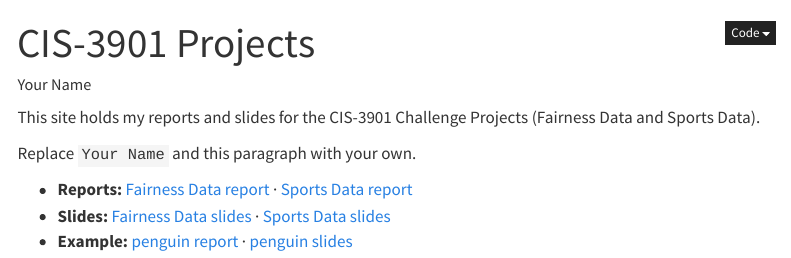
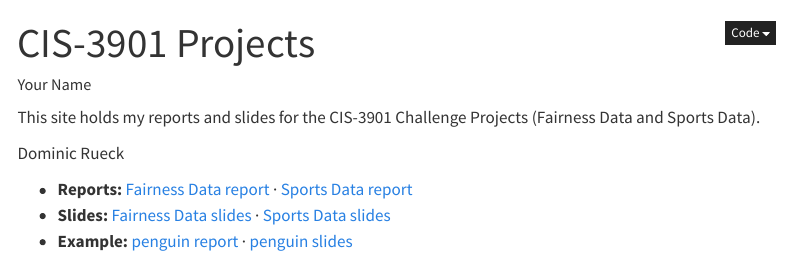
Before and after one commit to domi04/cis-3901-projects, a Quarto document (index.qmd): the page in a window 1100 px wide, from its top. Rendered offline with R 4.5, knitr and Pandoc in place of Quarto, with nearby package versions; menus at the side of the page are left out.

Commit message:
Add my name to homepage

```diff
--- a/index.qmd
+++ b/index.qmd
@@ -5,7 +5,7 @@ author: "Your Name"
 
 This site holds my reports and slides for the CIS-3901 Challenge Projects (Fairness Data and Sports Data).
 
-Replace `Your Name` and this paragraph with your own.
+Dominic Rueck
 
 - **Reports:** [Fairness Data report](reports/fairness_report.qmd) · [Sports Data report](reports/sports_report.qmd)
 - **Slides:** [Fairness Data slides](presentations/fairness_slides.qmd) · [Sports Data slides](presentations/sports_slides.qmd)
```
Also changed, not shown: 1 other file.
